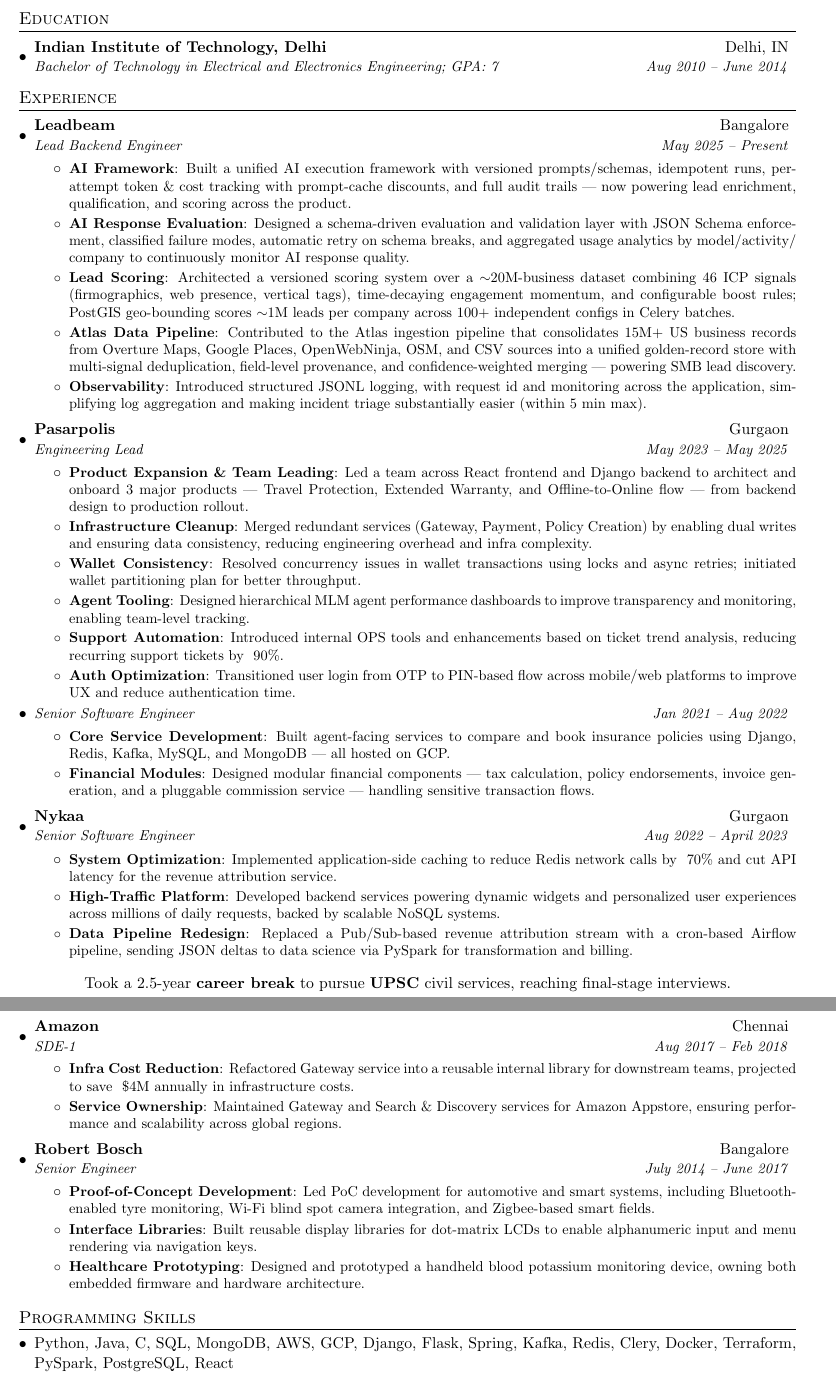
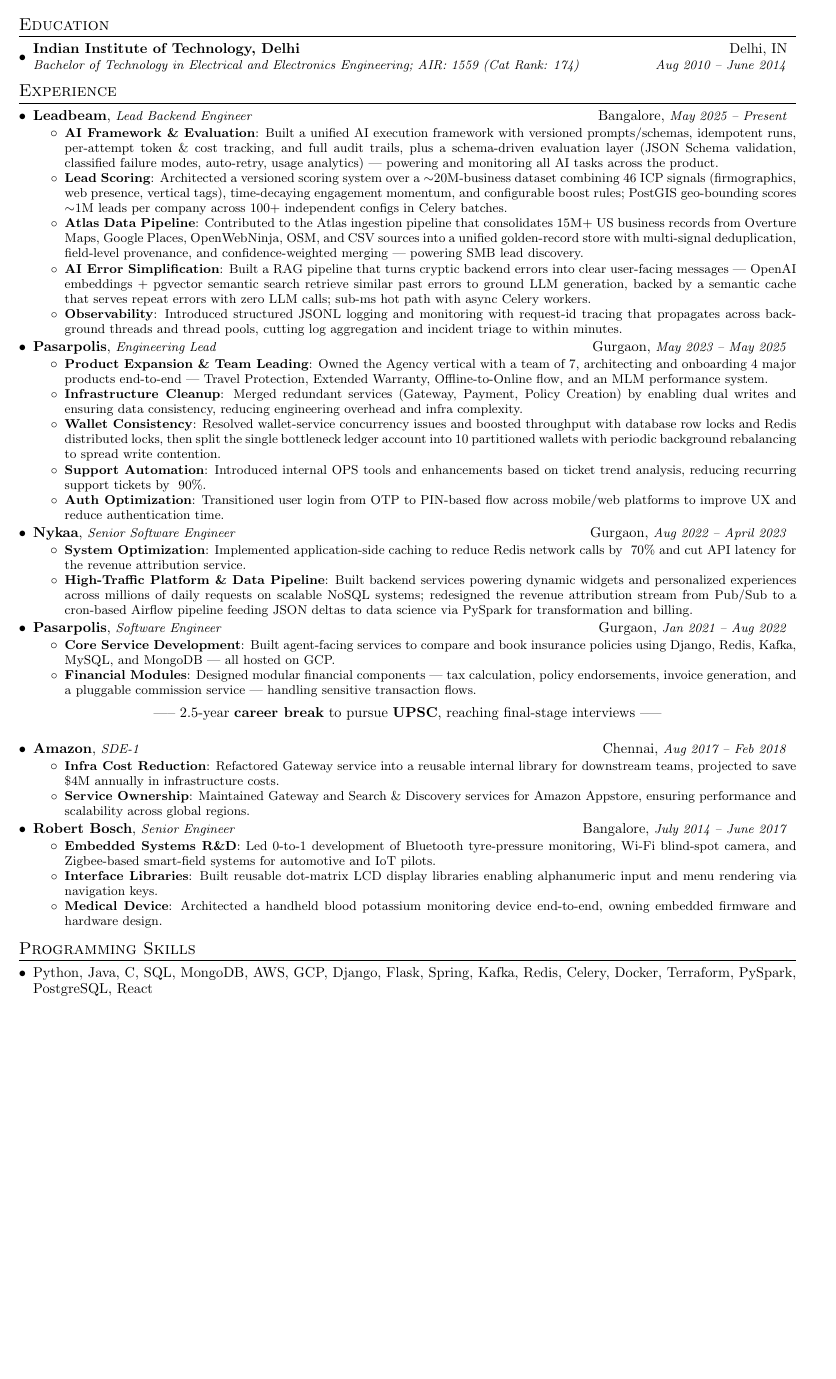
Before and after one commit to Kundan-K-Singh/myResume1, a LaTeX CV (resume.tex): two parts of pages 1 and 2 of 2 before the commit and part of the page after it, the two joined at a grey line, cut so that both start at the same text, the shorter picture padded with empty space. Compiled offline with pdfLaTeX.

Commit message:
Final one pager with all companies

```diff
--- a/resume.tex
+++ b/resume.tex
@@ -4,7 +4,7 @@
 % License: MIT
 %-------------------------
 
-\documentclass[letterpaper,11pt]{article}
+\documentclass[letterpaper,10.5pt]{extarticle}
 
 \usepackage{latexsym}
 \usepackage[empty]{fullpage}
@@ -46,6 +46,12 @@
 \newcommand{\resumeSubheading}[4]{
 	\vspace{-1pt}\item
 	\begin{tabular*}{0.97\textwidth}{l@{\extracolsep{\fill}}r}
+		\textbf{#1}, \textit{\small #3} & #2, \textit{\small #4} \\
+	\end{tabular*}\vspace{-5pt}
+}
+\newcommand{\resumeEducation}[4]{
+	\vspace{-1pt}\item
+	\begin{tabular*}{0.97\textwidth}{l@{\extracolsep{\fill}}r}
 		\textbf{#1} & #2 \\
 		\textit{\small#3} & \textit{\small #4} \\
 	\end{tabular*}\vspace{-5pt}
@@ -59,7 +65,7 @@
 
 %-------------------------------------------
 %%%%%%  CV STARTS HERE  %%%%%%%%%%%%%%%%%%%%%
-%\linespread{.95}
+\linespread{.95}
 \begin{document}
 	\justifying
 
@@ -72,9 +78,9 @@
 	%-----------EDUCATION-----------------
 	\section{Education}
 	\resumeSubHeadingListStart
-	\resumeSubheading
+	\resumeEducation
 	{Indian Institute of Technology, Delhi}{Delhi, IN}
-	{Bachelor of Technology in Electrical and Electronics Engineering; GPA: 7}{Aug 2010 -- June 2014}
+	{Bachelor of Technology in Electrical and Electronics Engineering; AIR: 1559 (Cat Rank: 174)}{Aug 2010 -- June 2014}
 	\resumeSubHeadingListEnd
 
 	%-----------EXPERIENCE-----------------
@@ -85,16 +91,16 @@
 	{Leadbeam}{Bangalore}
 	{Lead Backend Engineer}{May 2025 -- Present}
 	\resumeItemListStart
-	\resumeItem{AI Framework}
-	{Built a unified AI execution framework with versioned prompts/schemas, idempotent runs, per-attempt token \& cost tracking with prompt-cache discounts, and full audit trails --- now powering lead enrichment, qualification, and scoring across the product.}
-	\resumeItem{AI Response Evaluation}
-	{Designed a schema-driven evaluation and validation layer with JSON Schema enforcement, classified failure modes, automatic retry on schema breaks, and aggregated usage analytics by model/activity/ company to continuously monitor AI response quality.}
+	\resumeItem{AI Framework \& Evaluation}
+	{Built a unified AI execution framework with versioned prompts/schemas, idempotent runs, per-attempt token \& cost tracking, and full audit trails, plus a schema-driven evaluation layer (JSON Schema validation, classified failure modes, auto-retry, usage analytics) --- powering and monitoring all AI tasks across the product.}
 	\resumeItem{Lead Scoring}
 	{Architected a versioned scoring system over a $\sim$20M-business dataset combining 46 ICP signals (firmographics, web presence, vertical tags), time-decaying engagement momentum, and configurable boost rules; PostGIS geo-bounding scores $\sim$1M leads per company across 100+ independent configs in Celery batches.}
 	\resumeItem{Atlas Data Pipeline}
 	{Contributed to the Atlas ingestion pipeline that consolidates 15M+ US business records from Overture Maps, Google Places, OpenWebNinja, OSM, and CSV sources into a unified golden-record store with multi-signal deduplication, field-level provenance, and confidence-weighted merging --- powering SMB lead discovery.}
+	\resumeItem{AI Error Simplification}
+	{Built a RAG pipeline that turns cryptic backend errors into clear user-facing messages --- OpenAI embeddings + pgvector semantic search retrieve similar past errors to ground LLM generation, backed by a semantic cache that serves repeat errors with zero LLM calls; sub-ms hot path with async Celery workers.}
 	\resumeItem{Observability}
-	{Introduced structured JSONL logging, with request id and monitoring across the application, simplifying log aggregation and making incident triage substantially easier (within 5 min max).}
+	{Introduced structured JSONL logging and monitoring with request-id tracing that propagates across background threads and thread pools, cutting log aggregation and incident triage to within minutes.}
 	\resumeItemListEnd
 
 	\resumeSubheading
@@ -102,28 +108,15 @@
 	{Engineering Lead}{May 2023 -- May 2025}
 	\resumeItemListStart
 	\resumeItem{Product Expansion \& Team Leading}
-	{Led a team across React frontend and Django backend to architect and onboard 3 major products — Travel Protection, Extended Warranty, and Offline-to-Online flow — from backend design to production rollout.}
+	{Owned the Agency vertical with a team of 7, architecting and onboarding 4 major products end-to-end — Travel Protection, Extended Warranty, Offline-to-Online flow, and an MLM performance system.}
 	\resumeItem{Infrastructure Cleanup}
 	{Merged redundant services (Gateway, Payment, Policy Creation) by enabling dual writes and ensuring data consistency, reducing engineering overhead and infra complexity.}
 	\resumeItem{Wallet Consistency}
-	{Resolved concurrency issues in wallet transactions using locks and async retries; initiated wallet partitioning plan for better throughput.}
-	\resumeItem{Agent Tooling}
-	{Designed hierarchical MLM agent performance dashboards to improve transparency and monitoring, enabling team-level tracking.}
+	{Resolved wallet-service concurrency issues and boosted throughput with database row locks and Redis distributed locks, then split the single bottleneck ledger account into 10 partitioned wallets with periodic background rebalancing to spread write contention.}
 	\resumeItem{Support Automation}
 	{Introduced internal OPS tools and enhancements based on ticket trend analysis, reducing recurring support tickets by ~90\%.}
 	\resumeItem{Auth Optimization}
 	{Transitioned user login from OTP to PIN-based flow across mobile/web platforms to improve UX and reduce authentication time.}
-	\resumeItemListEnd
-
-	\vspace{-5pt}\item
-	\begin{tabular*}{0.97\textwidth}{l@{\extracolsep{\fill}}r}
-		\textit{\small Senior Software Engineer} & \textit{\small Jan 2021 -- Aug 2022} \\
-	\end{tabular*}\vspace{-5pt}
-	\resumeItemListStart
-	\resumeItem{Core Service Development}
-	{Built agent-facing services to compare and book insurance policies using Django, Redis, Kafka, MySQL, and MongoDB — all hosted on GCP.}
-	\resumeItem{Financial Modules}
-	{Designed modular financial components — tax calculation, policy endorsements, invoice generation, and a pluggable commission service — handling sensitive transaction flows.}
 	\resumeItemListEnd
 
 	\resumeSubheading
@@ -132,14 +125,22 @@
 	\resumeItemListStart
 	\resumeItem{System Optimization}
 	{Implemented application-side caching to reduce Redis network calls by ~70\% and cut API latency for the revenue attribution service.}
-	\resumeItem{High-Traffic Platform}
-	{Developed backend services powering dynamic widgets and personalized user experiences across millions of daily requests, backed by scalable NoSQL systems.}
-	\resumeItem{Data Pipeline Redesign}
-	{Replaced a Pub/Sub-based revenue attribution stream with a cron-based Airflow pipeline, sending JSON deltas to data science via PySpark for transformation and billing.}
+	\resumeItem{High-Traffic Platform \& Data Pipeline}
+	{Built backend services powering dynamic widgets and personalized experiences across millions of daily requests on scalable NoSQL systems; redesigned the revenue attribution stream from Pub/Sub to a cron-based Airflow pipeline feeding JSON deltas to data science via PySpark for transformation and billing.}
+	\resumeItemListEnd
+
+	\resumeSubheading
+	{Pasarpolis}{Gurgaon}
+	{Software Engineer}{Jan 2021 -- Aug 2022}
+	\resumeItemListStart
+	\resumeItem{Core Service Development}
+	{Built agent-facing services to compare and book insurance policies using Django, Redis, Kafka, MySQL, and MongoDB — all hosted on GCP.}
+	\resumeItem{Financial Modules}
+	{Designed modular financial components — tax calculation, policy endorsements, invoice generation, and a pluggable commission service — handling sensitive transaction flows.}
 	\resumeItemListEnd
 
 	\bigbreak
-	\centerline{Took a 2.5-year \textbf{career break} to pursue \textbf{UPSC} civil services, reaching final-stage interviews.}
+	\centerline{----- 2.5-year \textbf{career break} to pursue \textbf{UPSC}, reaching final-stage interviews -----}
 	\bigbreak
 
 	\resumeSubheading
@@ -156,12 +157,12 @@
 	{Robert Bosch}{Bangalore}
 	{Senior Engineer}{July 2014 -- June 2017}
 	\resumeItemListStart
-	\resumeItem{Proof-of-Concept Development}
-	{Led PoC development for automotive and smart systems, including Bluetooth-enabled tyre monitoring, Wi-Fi blind spot camera integration, and Zigbee-based smart fields.}
+	\resumeItem{Embedded Systems R\&D}
+	{Led 0-to-1 development of Bluetooth tyre-pressure monitoring, Wi-Fi blind-spot camera, and Zigbee-based smart-field systems for automotive and IoT pilots.}
 	\resumeItem{Interface Libraries}
-	{Built reusable display libraries for dot-matrix LCDs to enable alphanumeric input and menu rendering via navigation keys.}
-	\resumeItem{Healthcare Prototyping}
-	{Designed and prototyped a handheld blood potassium monitoring device, owning both embedded firmware and hardware architecture.}
+	{Built reusable dot-matrix LCD display libraries enabling alphanumeric input and menu rendering via navigation keys.}
+	\resumeItem{Medical Device}
+	{Architected a handheld blood potassium monitoring device end-to-end, owning embedded firmware and hardware design.}
 	\resumeItemListEnd
 
 	\resumeSubHeadingListEnd
@@ -171,7 +172,7 @@
 	\resumeSubHeadingListStart
 	\item{
 		\textbf{}{Python, Java, C, SQL, MongoDB,}
-		\textbf{}{AWS, GCP, Django, Flask, Spring, Kafka, Redis, Clery, Docker, Terraform, PySpark, PostgreSQL, React}
+		\textbf{}{AWS, GCP, Django, Flask, Spring, Kafka, Redis, Celery, Docker, Terraform, PySpark, PostgreSQL, React}
 %		\textbf{Cloud Platforms}{: GCP, AWS}
 	}
 	\resumeSubHeadingListEnd
```
Also changed, not shown: README.md (added), resume.pdf, 1 other file.
